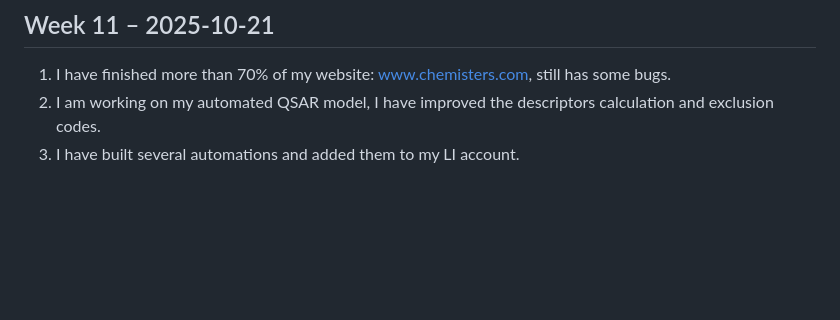
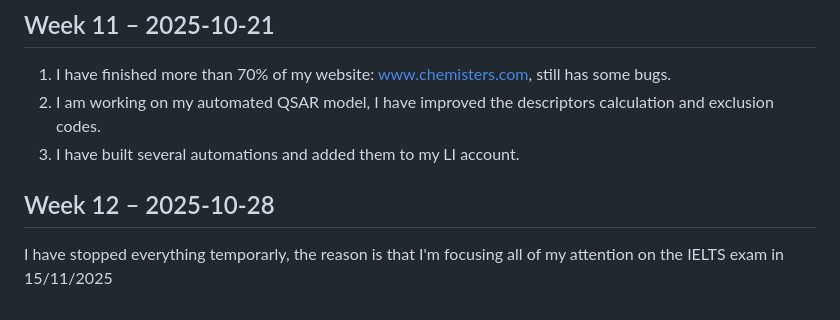
Before and after one commit to alaouichemAI/Towards-Building-my-Drug-Industry, a Markdown page: weekly-log.md, the part around the change. Rendered like a GitHub page; blank space fills up the shorter version.

```diff
--- a/weekly-log.md
+++ b/weekly-log.md
@@ -56,3 +56,5 @@ I have finished my preparation for the PhD interviews.
 1. I have finished more than 70% of my website: www.chemisters.com, still has some bugs.
 2. I am working on my automated QSAR model, I have improved the descriptors calculation and exclusion codes.
 3. I have built several automations and added them to my LI account.
+## Week 12 – 2025-10-28
+I have stopped everything temporarly, the reason is that I'm focusing all of my attention on the IELTS exam in 15/11/2025
```
